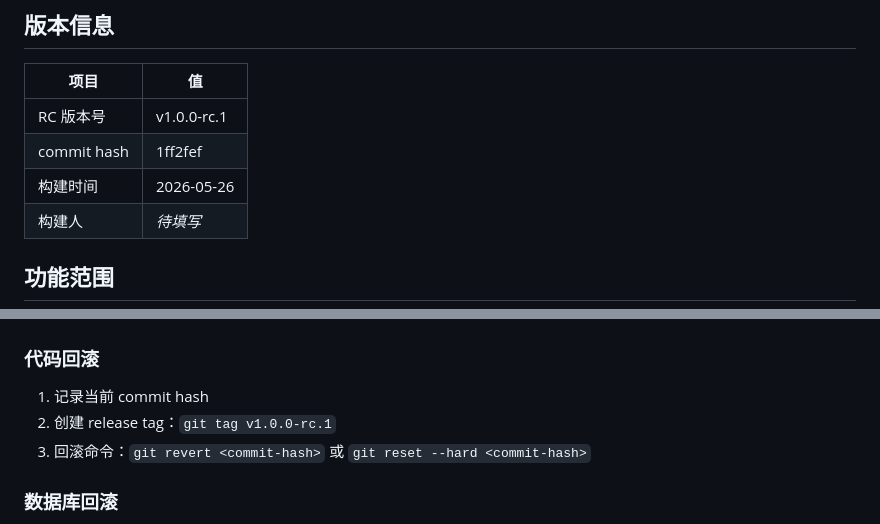
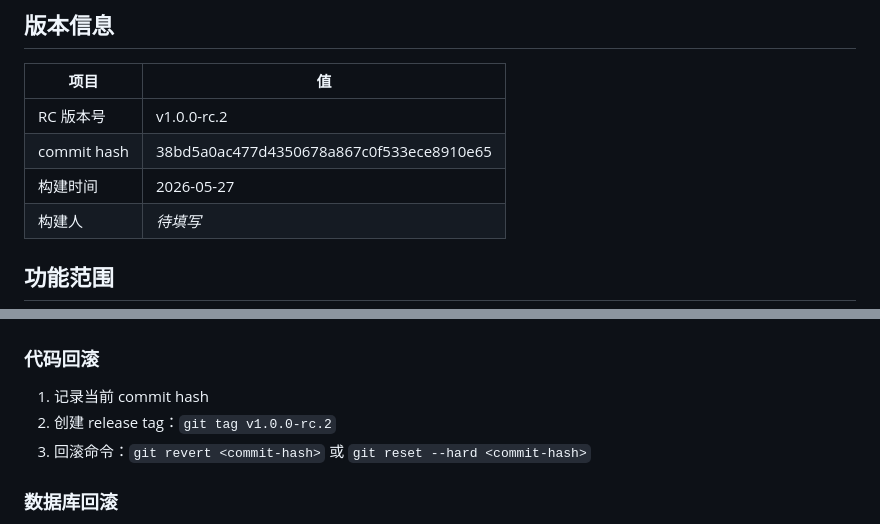
Before and after one commit to kHuner9712/xiyunxiaochengxu, a Markdown page: RELEASE_CANDIDATE.md, 2 parts joined by grey strips. Drawn GitHub-style.

```diff
--- a/RELEASE_CANDIDATE.md
+++ b/RELEASE_CANDIDATE.md
@@ -4,9 +4,9 @@
 
 | 项目 | 值 |
 |------|------|
-| RC 版本号 | v1.0.0-rc.1 |
-| commit hash | 1ff2fef |
-| 构建时间 | 2026-05-26 |
+| RC 版本号 | v1.0.0-rc.2 |
+| commit hash | 38bd5a0ac477d4350678a867c0f533ece8910e65 |
+| 构建时间 | 2026-05-27 |
 | 构建人 | _待填写_ |
 
 ## 功能范围
@@ -124,7 +124,7 @@
 
 ### 代码回滚
 1. 记录当前 commit hash
-2. 创建 release tag：`git tag v1.0.0-rc.1`
+2. 创建 release tag：`git tag v1.0.0-rc.2`
 3. 回滚命令：`git revert <commit-hash>` 或 `git reset --hard <commit-hash>`
 
 ### 数据库回滚
```
Also changed, not shown: GO_LIVE.md (+3 -3 lines).
